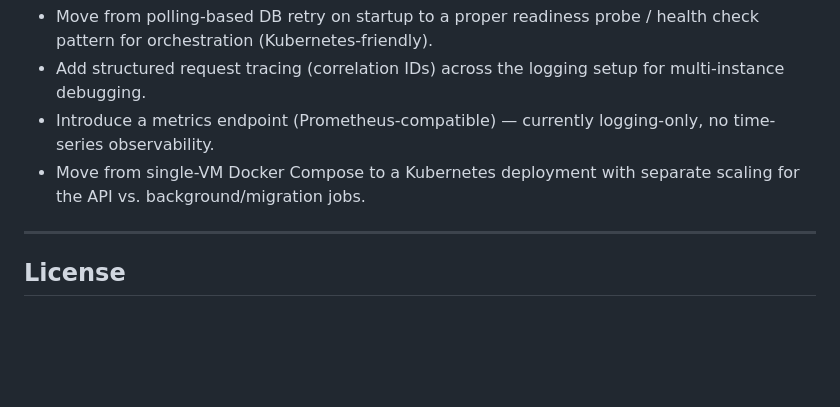
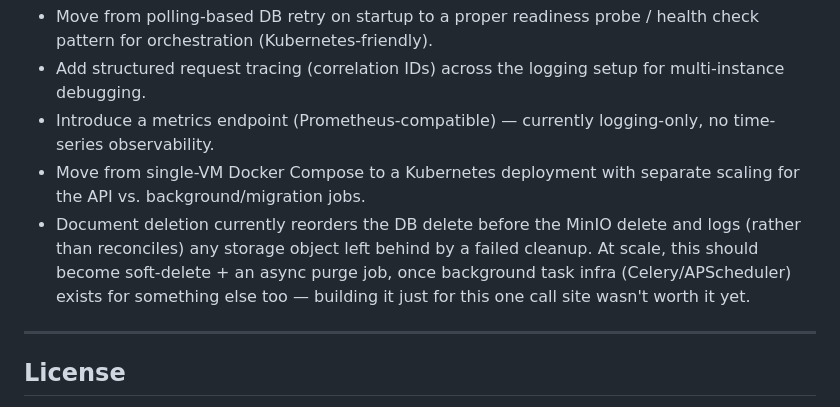
Before and after one commit to gigahertz18/propnest-api, a Markdown page: README.MD, the part around the change. Drawn GitHub-style; blank space fills up the shorter version.

Commit message:
ghi-53: Updated README.MD to document the target delete mechanism.

```diff
--- a/README.MD
+++ b/README.MD
@@ -116,6 +116,7 @@ Every push and PR runs through CI: secret scanning (gitleaks) → lint → forma
 - Add structured request tracing (correlation IDs) across the logging setup for multi-instance debugging.
 - Introduce a metrics endpoint (Prometheus-compatible) — currently logging-only, no time-series observability.
 - Move from single-VM Docker Compose to a Kubernetes deployment with separate scaling for the API vs. background/migration jobs.
+- Document deletion currently reorders the DB delete before the MinIO delete and logs (rather than reconciles) any storage object left behind by a failed cleanup. At scale, this should become soft-delete + an async purge job, once background task infra (Celery/APScheduler) exists for something else too — building it just for this one call site wasn't worth it yet.
 
 ---
 
```
